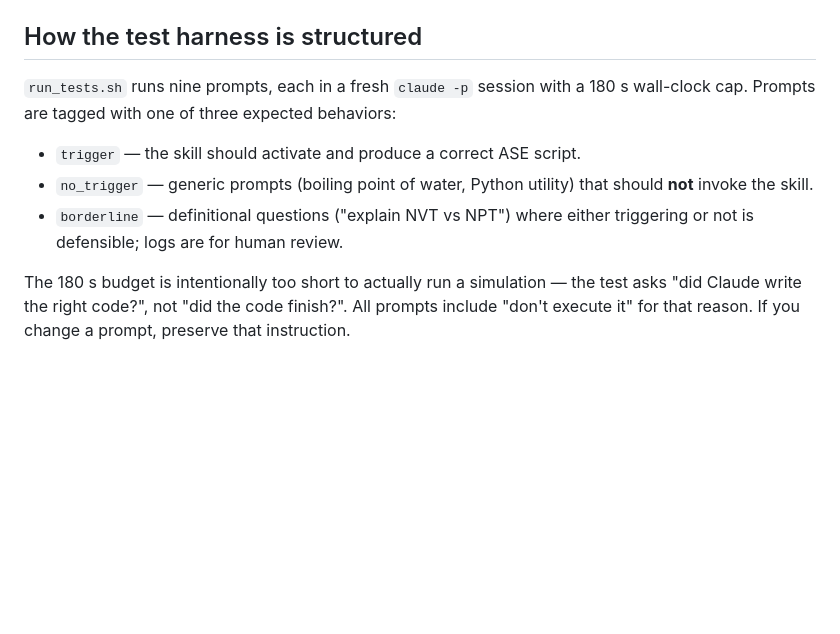
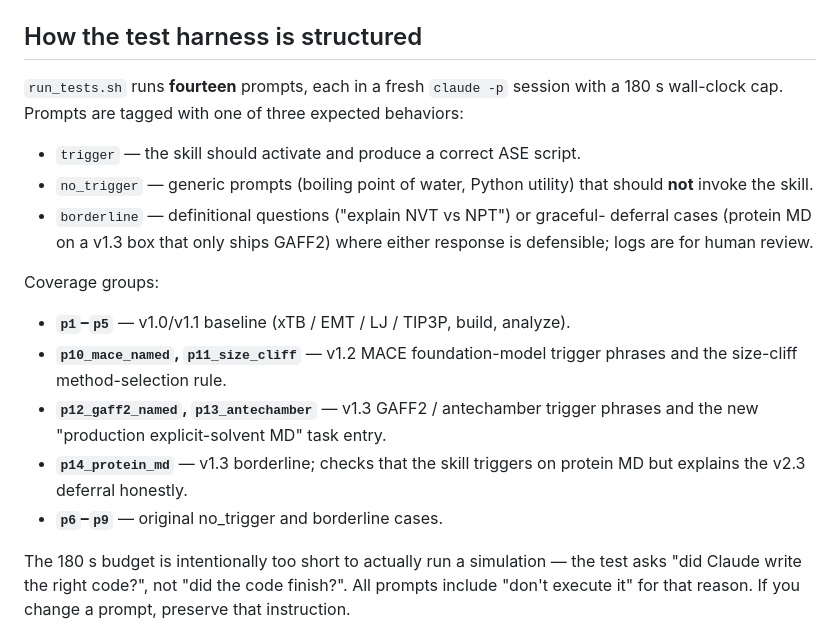
Before and after one commit to scaliaven/chemist, a Markdown page: CLAUDE.md, the part around one of its changes. Rendered like a GitHub page; blank space fills up the shorter version.

```diff
--- a/CLAUDE.md
+++ b/CLAUDE.md
@@ -76,14 +96,27 @@ The harness exits non-zero if any run timed out or errored; status values are
 
 ## How the test harness is structured
 
-`run_tests.sh` runs nine prompts, each in a fresh `claude -p` session with a
-180 s wall-clock cap. Prompts are tagged with one of three expected behaviors:
+`run_tests.sh` runs **fourteen** prompts, each in a fresh `claude -p`
+session with a 180 s wall-clock cap. Prompts are tagged with one of three
+expected behaviors:
 
 - `trigger` — the skill should activate and produce a correct ASE script.
 - `no_trigger` — generic prompts (boiling point of water, Python utility) that
   should **not** invoke the skill.
-- `borderline` — definitional questions ("explain NVT vs NPT") where either
-  triggering or not is defensible; logs are for human review.
+- `borderline` — definitional questions ("explain NVT vs NPT") or graceful-
+  deferral cases (protein MD on a v1.3 box that only ships GAFF2) where
+  either response is defensible; logs are for human review.
+
+Coverage groups:
+
+- **`p1`–`p5`** — v1.0/v1.1 baseline (xTB / EMT / LJ / TIP3P, build, analyze).
+- **`p10_mace_named`, `p11_size_cliff`** — v1.2 MACE foundation-model
+  trigger phrases and the size-cliff method-selection rule.
+- **`p12_gaff2_named`, `p13_antechamber`** — v1.3 GAFF2 / antechamber
+  trigger phrases and the new "production explicit-solvent MD" task entry.
+- **`p14_protein_md`** — v1.3 borderline; checks that the skill triggers
+  on protein MD but explains the v2.3 deferral honestly.
+- **`p6`–`p9`** — original no_trigger and borderline cases.
 
 The 180 s budget is intentionally too short to actually run a simulation — the
 test asks "did Claude write the right code?", not "did the code finish?". All
```
Also changed, not shown: other parts of CLAUDE.md (+102 -37 lines).
